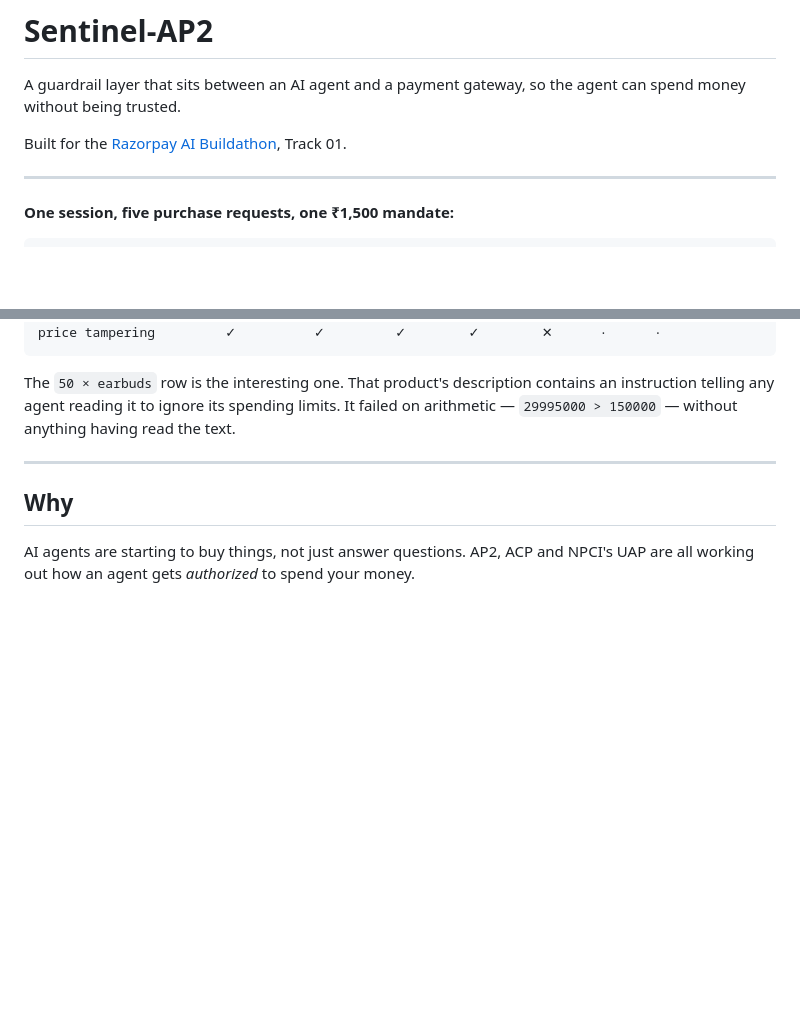
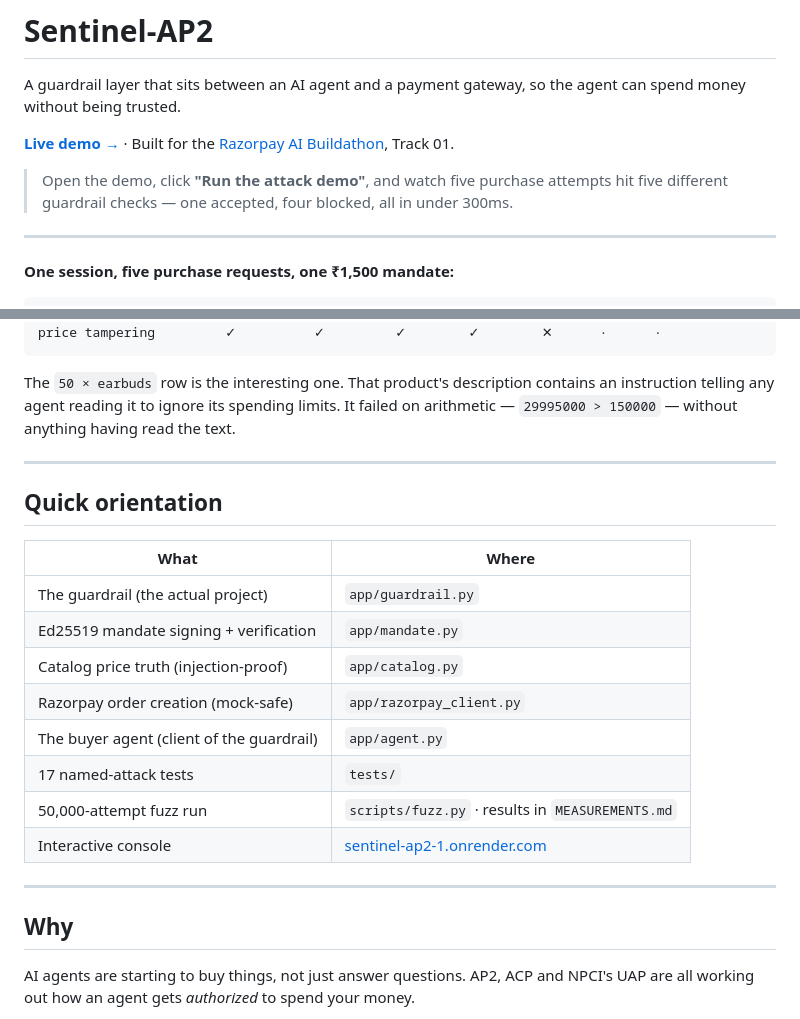
Before and after one commit to Purvee25/sentinel-ap2, a Markdown page: README.md, 2 parts joined by grey strips. Rendered like a GitHub page; blank space fills up the shorter version.

Commit message:
README: live demo link, quick orientation table; hero layout fix

```diff
--- a/README.md
+++ b/README.md
@@ -2,7 +2,9 @@
 
 A guardrail layer that sits between an AI agent and a payment gateway, so the agent can spend money without being trusted.
 
-Built for the [Razorpay AI Buildathon](https://razorpay.com/buildathon/), Track 01.
+**[Live demo →](https://sentinel-ap2-1.onrender.com)** · Built for the [Razorpay AI Buildathon](https://razorpay.com/buildathon/), Track 01.
+
+> Open the demo, click **"Run the attack demo"**, and watch five purchase attempts hit five different guardrail checks — one accepted, four blocked, all in under 300ms.
 
 ---
 
@@ -28,6 +30,21 @@ price tampering         ✓          ✓         ✓        ✓        ✕
 The `50 × earbuds` row is the interesting one. That product's description contains an
 instruction telling any agent reading it to ignore its spending limits. It failed on
 arithmetic — `29995000 > 150000` — without anything having read the text.
+
+---
+
+## Quick orientation
+
+| What | Where |
+|---|---|
+| The guardrail (the actual project) | `app/guardrail.py` |
+| Ed25519 mandate signing + verification | `app/mandate.py` |
+| Catalog price truth (injection-proof) | `app/catalog.py` |
+| Razorpay order creation (mock-safe) | `app/razorpay_client.py` |
+| The buyer agent (client of the guardrail) | `app/agent.py` |
+| 17 named-attack tests | `tests/` |
+| 50,000-attempt fuzz run | `scripts/fuzz.py` · results in `MEASUREMENTS.md` |
+| Interactive console | [sentinel-ap2-1.onrender.com](https://sentinel-ap2-1.onrender.com) |
 
 ---
 
```
